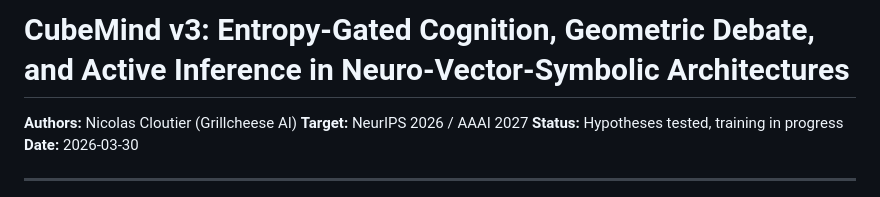
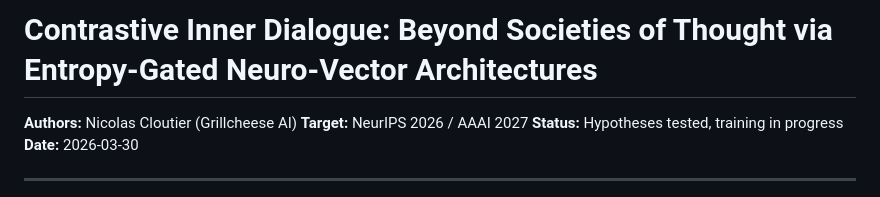
Before and after one commit to Grillcheese-AI/cubemind, a Markdown page: docs/papers/cubemind_v3_hypotheses.md, the part around the change. GitHub-like rendering.

Commit message:
docs: rename paper — Contrastive Inner Dialogue: Beyond Societies of Thought
Positions CubeMind v3 as the next step past Google's 'Societies of Thought'
(arXiv:2601.10825). HD-GoT achieves the same multi-perspective debate
geometrically in VSA space — contrastive, not generative.

Co-Authored-By: Claude Opus 4.6 (1M context) <noreply@anthropic.com>

```diff
--- a/docs/papers/cubemind_v3_hypotheses.md
+++ b/docs/papers/cubemind_v3_hypotheses.md
@@ -1,4 +1,4 @@
-# CubeMind v3: Entropy-Gated Cognition, Geometric Debate, and Active Inference in Neuro-Vector-Symbolic Architectures
+# Contrastive Inner Dialogue: Beyond Societies of Thought via Entropy-Gated Neuro-Vector Architectures
 
 **Authors:** Nicolas Cloutier (Grillcheese AI)
 **Target:** NeurIPS 2026 / AAAI 2027
```
